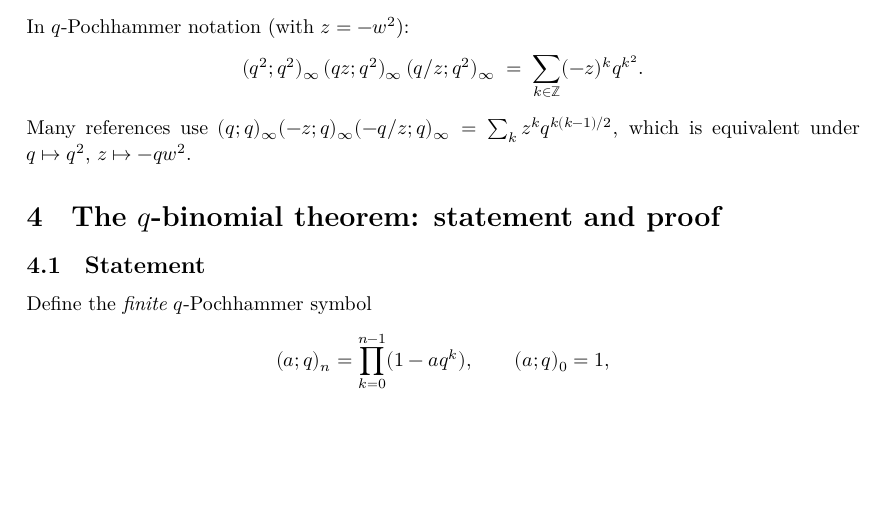
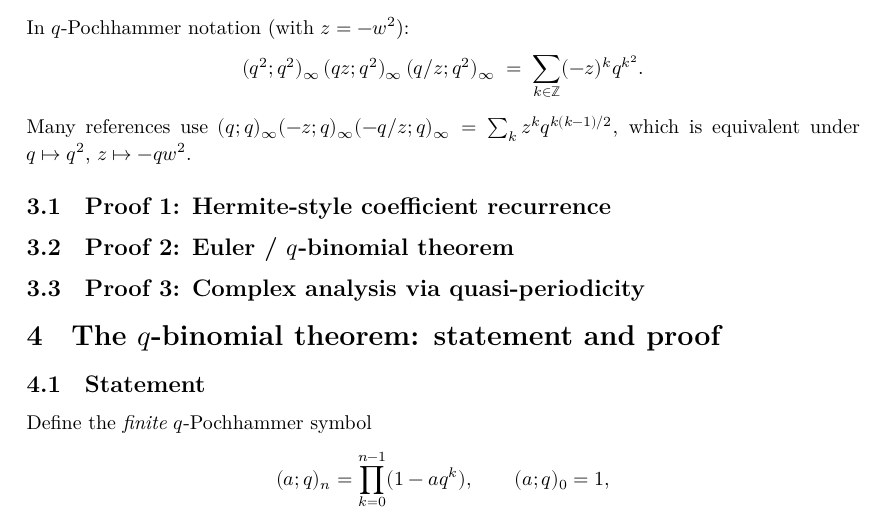
Before and after one commit to viazovska/PentagonalNumberTheorem, a LaTeX document (blueprint/src/print.tex, which reads blueprint/src/content_Jac.tex): part of page 12 of 27, cut so that both start at the same text, the shorter picture padded with empty space. Compiled offline with XeLaTeX.

Commit message:
fix: restore section labels and rebuild print.pdf
- Uncommented the three section headings (Proof 1 Hermite, Proof 2
  q-binomial, Proof 3 complex analysis) in content_Jac.tex whose
  \label commands were commented out while \ref commands in the text
  still referenced them, causing 5 undefined reference warnings and
  "??" in the PDF.
- Deleted corrupted blueprint/print/print.aux and print.out (both
  truncated mid-write) which caused xelatex to abort with "File ended
  while scanning \@@BOOKMARK" / "No pages of output".
- Rebuilt print.pdf (27 pages, no undefined references).

Co-Authored-By: Claude Sonnet 4.6 <noreply@anthropic.com>

```diff
--- a/blueprint/src/content_Jac.tex
+++ b/blueprint/src/content_Jac.tex
@@ -7,8 +7,8 @@ In $q$-Pochhammer notation (with $z = -w^2$):
 \]
 Many references use $(q;q)_\infty (-z;q)_\infty (-q/z;q)_\infty = \sum_k z^k q^{k(k-1)/2}$, which is equivalent under $q \mapsto q^2$, $z \mapsto -qw^2$.
 
-% \subsection{Proof 1: Hermite-style coefficient recurrence}
-% \label{sec:hermite}
+\subsection{Proof 1: Hermite-style coefficient recurrence}
+\label{sec:hermite}
 
 % This is the proof in the original outline. The skeleton:
 
@@ -36,8 +36,8 @@ Many references use $(q;q)_\infty (-z;q)_\infty (-q/z;q)_\infty = \sum_k z^k q^{
 
 % \paragraph{Cost in Lean.} High. The bookkeeping with $A_{n,k}, B_{n,k}$, two interleaved finite products of $1 - q^{2s}$ with $s$ ranges depending on $|k|$, the recurrence with denominators, and the dominated-convergence step on $\mathbb{Z}$ are all individually formalizable but together generate hundreds of small lemmas. Estimate: $\sim 1500$--$2000$ lines.
 
-% \section{Proof 2: Euler / $q$-binomial theorem}
-% \label{sec:qbin}
+\subsection{Proof 2: Euler / $q$-binomial theorem}
+\label{sec:qbin}
 
 % \paragraph{The $q$-binomial theorem.} For $|q| < 1$ and $|z| < 1$,
 % \[
@@ -65,8 +65,8 @@ Many references use $(q;q)_\infty (-z;q)_\infty (-q/z;q)_\infty = \sum_k z^k q^{
 
 % \paragraph{Cost in Lean.} High \emph{up front}, low marginal. You must first develop a small theory of $q$-Pochhammer symbols and prove the $q$-binomial theorem. After that, the Jacobi triple product is a few-line corollary (modulo handling convergence of bilateral series). The infrastructure pays for itself if you later want Euler's pentagonal number theorem, Rogers--Ramanujan, or any other classical $q$-identity.
 
-% \subsection{Proof 3: Complex analysis via quasi-periodicity}
-% \label{sec:complex}
+\subsection{Proof 3: Complex analysis via quasi-periodicity}
+\label{sec:complex}
 
 % This is the proof in Stein--Shakarchi, \emph{Complex Analysis}, Ch.\ 10, \S 1. View both sides as functions of $w$ for $|q| < 1$ fixed; equivalently, view both sides as functions of $z \in \mathbb{C}$ where $w = e^{\pi i z}$ and $q = e^{\pi i \tau}$, $\operatorname{Im} \tau > 0$.
 
```
Also changed, not shown: blueprint/src/print.pdf.
